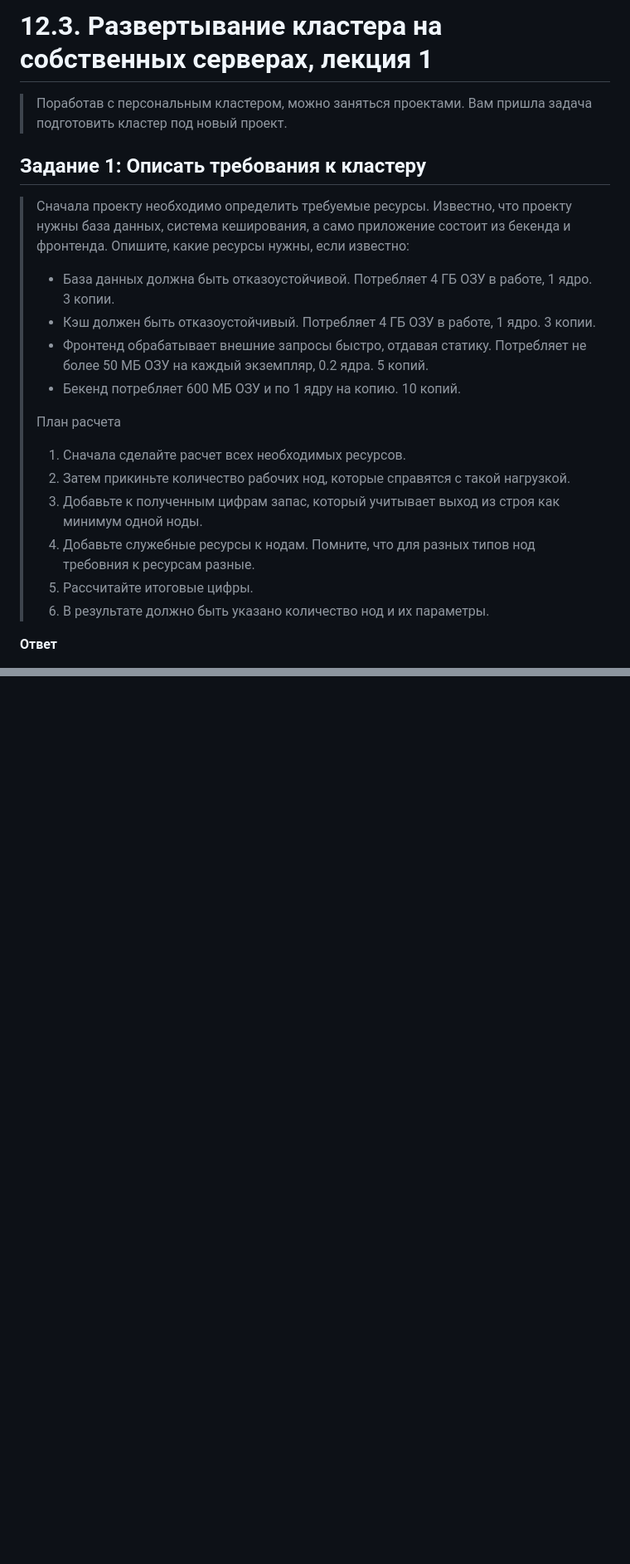
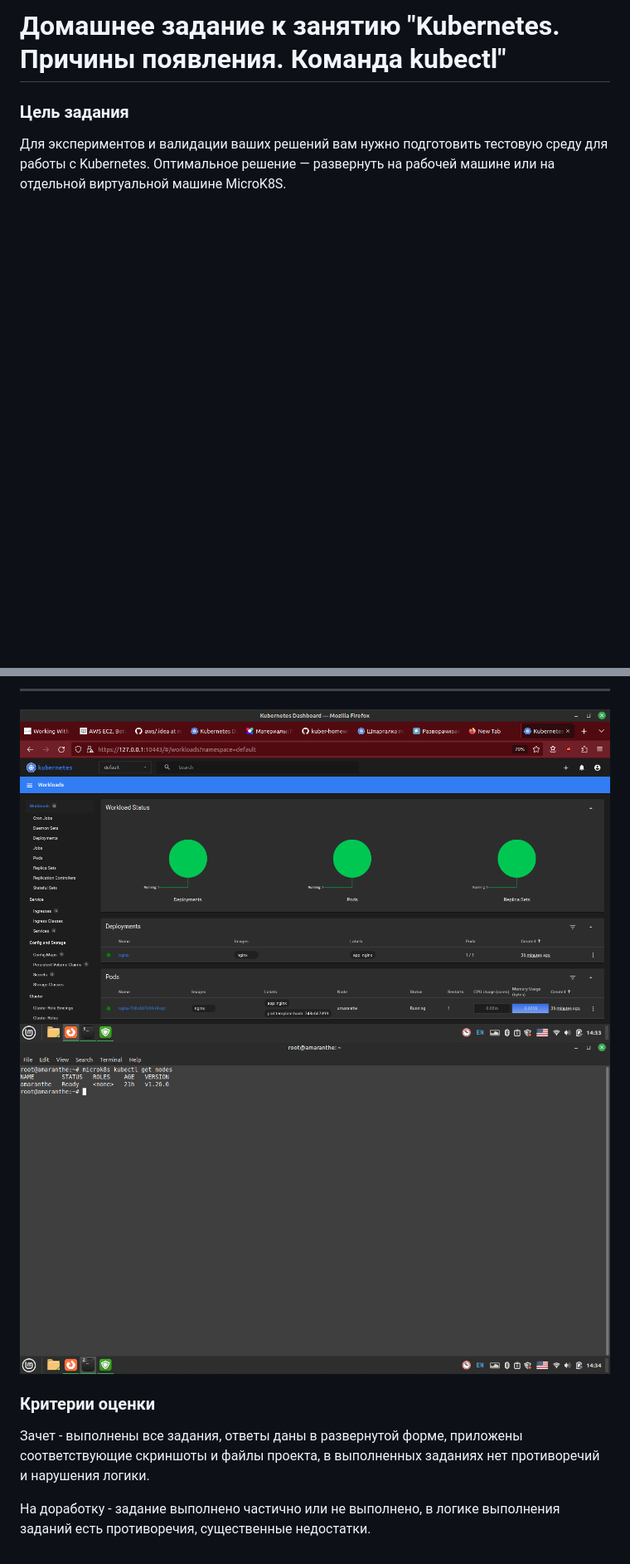
Before and after one commit to flibook/devops-netology, a Markdown page: 12-kubernetes-03-install-part-1/README.md, 2 parts joined by grey strips. Shown: that part at 83% size. Rendered like a GitHub page; pictures changed too: 12-kubernetes-03-install-part-1/1.png (added), 12-kubernetes-03-install-part-1/2.png (added); blank space fills up the shorter version.

```diff
--- a/12-kubernetes-03-install-part-1/README.md
+++ b/12-kubernetes-03-install-part-1/README.md
@@ -1,21 +1,6 @@
-# 12.3. Развертывание кластера на собственных серверах, лекция 1
-> Поработав с персональным кластером, можно заняться проектами. Вам пришла задача подготовить кластер под новый проект.
+# Домашнее задание к занятию "Kubernetes. Причины появления. Команда kubectl"
 
-## Задание 1: Описать требования к кластеру
->Сначала проекту необходимо определить требуемые ресурсы. Известно, что проекту нужны база данных, система кеширования, а само приложение состоит из бекенда и фронтенда. Опишите, какие ресурсы нужны, если известно:
->
->* База данных должна быть отказоустойчивой. Потребляет 4 ГБ ОЗУ в работе, 1 ядро. 3 копии.
->* Кэш должен быть отказоустойчивый. Потребляет 4 ГБ ОЗУ в работе, 1 ядро. 3 копии.
->* Фронтенд обрабатывает внешние запросы быстро, отдавая статику. Потребляет не более 50 МБ ОЗУ на каждый экземпляр, 0.2 ядра. 5 копий.
->* Бекенд потребляет 600 МБ ОЗУ и по 1 ядру на копию. 10 копий.
->
->План расчета
->1. Сначала сделайте расчет всех необходимых ресурсов.
->2. Затем прикиньте количество рабочих нод, которые справятся с такой нагрузкой.
->3. Добавьте к полученным цифрам запас, который учитывает выход из строя как минимум одной ноды.
->4. Добавьте служебные ресурсы к нодам. Помните, что для разных типов нод требовния к ресурсам разные.
->5. Рассчитайте итоговые цифры.
->6. В результате должно быть указано количество нод и их параметры.
+### Цель задания
 
-**Ответ**
+Для экспериментов и валидации ваших решений вам нужно подготовить тестовую среду для работы с Kubernetes. Оптимальное решение — развернуть на рабочей машине или на отдельной виртуальной машине MicroK8S.
 
@@ -96,0 +82,9 @@
+------
+![Вывод команды kubectl get nodes](./1.png)
+![Скриншот](./2.png)
+
+
+### Критерии оценки
+Зачет - выполнены все задания, ответы даны в развернутой форме, приложены соответствующие скриншоты и файлы проекта, в выполненных заданиях нет противоречий и нарушения логики.
+
+На доработку - задание выполнено частично или не выполнено, в логике выполнения заданий есть противоречия, существенные недостатки.
```
Also changed, not shown: other parts of 12-kubernetes-03-install-part-1/README.md (+75 -75 lines).
